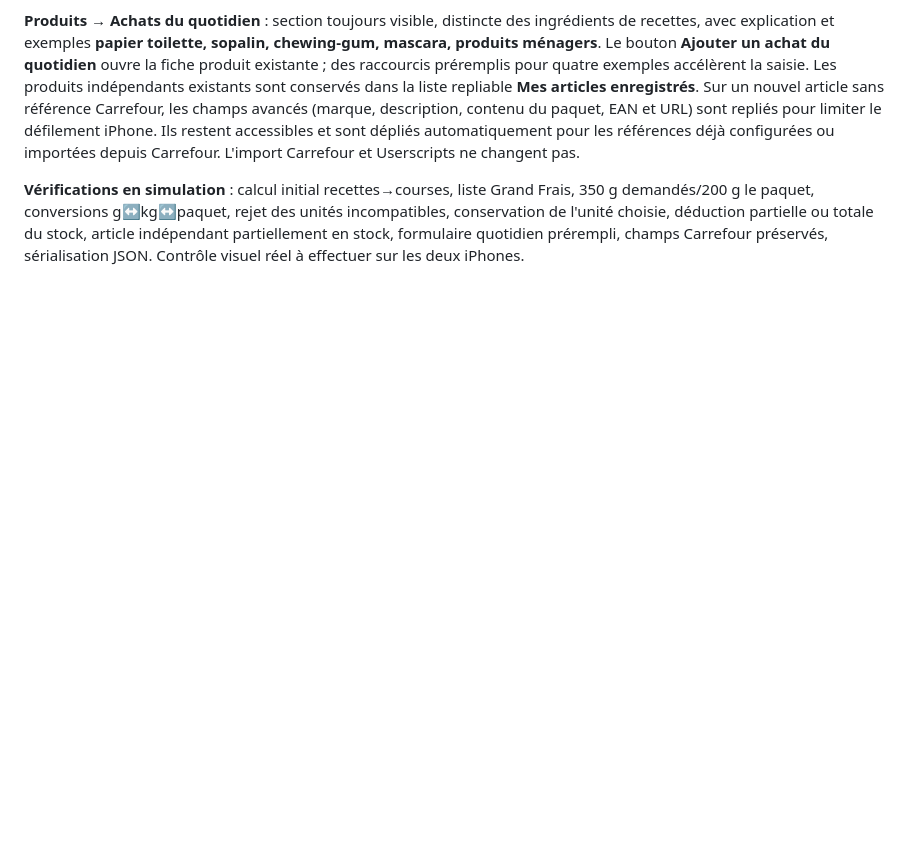
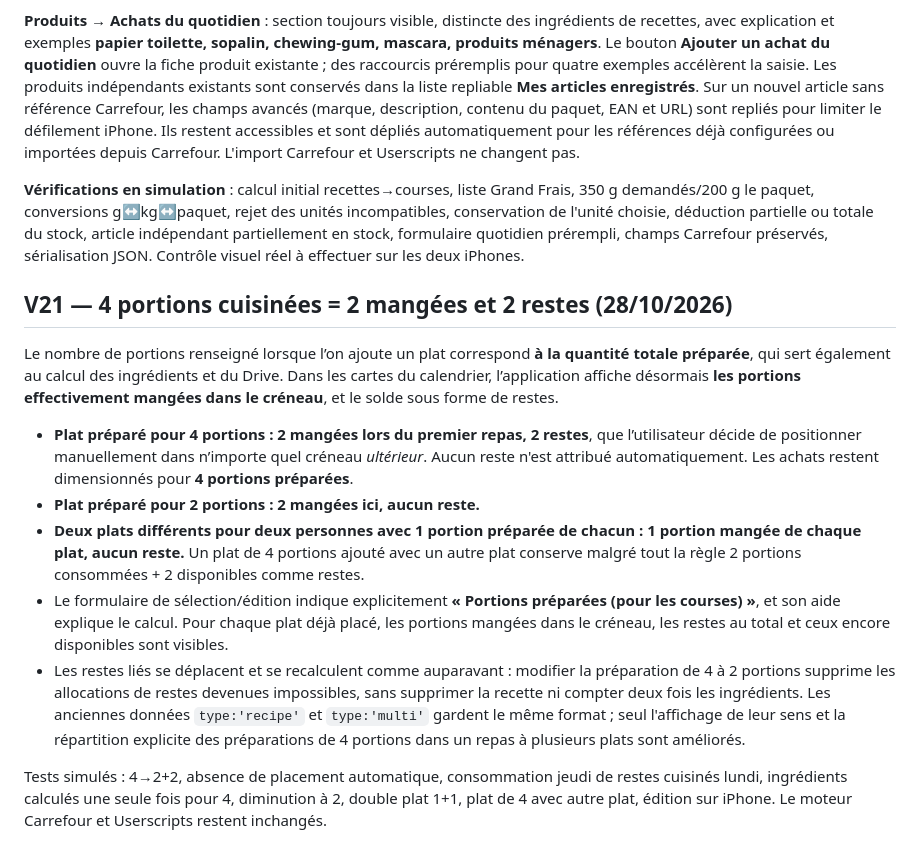
Before and after one commit to jb8br7jgpr-eng/mes-menus-drive, a Markdown page: README.md, the part around the change. Drawn GitHub-style; blank space fills up the shorter version.

Commit message:
Documenter la différence entre 4 portions préparées, 2 mangées et 2 restes choisis librement

```diff
--- a/README.md
+++ b/README.md
@@ -394,3 +394,17 @@ Le stock reste enregistré **dans la semaine** en unité canonique (`weeks[date]
 **Produits → Achats du quotidien** : section toujours visible, distincte des ingrédients de recettes, avec explication et exemples **papier toilette, sopalin, chewing-gum, mascara, produits ménagers**. Le bouton **Ajouter un achat du quotidien** ouvre la fiche produit existante ; des raccourcis préremplis pour quatre exemples accélèrent la saisie. Les produits indépendants existants sont conservés dans la liste repliable **Mes articles enregistrés**. Sur un nouvel article sans référence Carrefour, les champs avancés (marque, description, contenu du paquet, EAN et URL) sont repliés pour limiter le défilement iPhone. Ils restent accessibles et sont dépliés automatiquement pour les références déjà configurées ou importées depuis Carrefour. L'import Carrefour et Userscripts ne changent pas.
 
 **Vérifications en simulation** : calcul initial recettes→courses, liste Grand Frais, 350 g demandés/200 g le paquet, conversions g↔kg↔paquet, rejet des unités incompatibles, conservation de l'unité choisie, déduction partielle ou totale du stock, article indépendant partiellement en stock, formulaire quotidien prérempli, champs Carrefour préservés, sérialisation JSON. Contrôle visuel réel à effectuer sur les deux iPhones.
+
+
+
+## V21 — 4 portions cuisinées = 2 mangées et 2 restes (28/10/2026)
+
+Le nombre de portions renseigné lorsque l’on ajoute un plat correspond **à la quantité totale préparée**, qui sert également au calcul des ingrédients et du Drive. Dans les cartes du calendrier, l’application affiche désormais **les portions effectivement mangées dans le créneau**, et le solde sous forme de restes.
+
+- **Plat préparé pour 4 portions : 2 mangées lors du premier repas, 2 restes**, que l’utilisateur décide de positionner manuellement dans n’importe quel créneau *ultérieur*. Aucun reste n'est attribué automatiquement. Les achats restent dimensionnés pour **4 portions préparées**.
+- **Plat préparé pour 2 portions : 2 mangées ici, aucun reste.**
+- **Deux plats différents pour deux personnes avec 1 portion préparée de chacun : 1 portion mangée de chaque plat, aucun reste.** Un plat de 4 portions ajouté avec un autre plat conserve malgré tout la règle 2 portions consommées + 2 disponibles comme restes.
+- Le formulaire de sélection/édition indique explicitement **« Portions préparées (pour les courses) »**, et son aide explique le calcul. Pour chaque plat déjà placé, les portions mangées dans le créneau, les restes au total et ceux encore disponibles sont visibles.
+- Les restes liés se déplacent et se recalculent comme auparavant : modifier la préparation de 4 à 2 portions supprime les allocations de restes devenues impossibles, sans supprimer la recette ni compter deux fois les ingrédients. Les anciennes données `type:'recipe'` et `type:'multi'` gardent le même format ; seul l'affichage de leur sens et la répartition explicite des préparations de 4 portions dans un repas à plusieurs plats sont améliorés.
+
+Tests simulés : 4→2+2, absence de placement automatique, consommation jeudi de restes cuisinés lundi, ingrédients calculés une seule fois pour 4, diminution à 2, double plat 1+1, plat de 4 avec autre plat, édition sur iPhone. Le moteur Carrefour et Userscripts restent inchangés.
```
